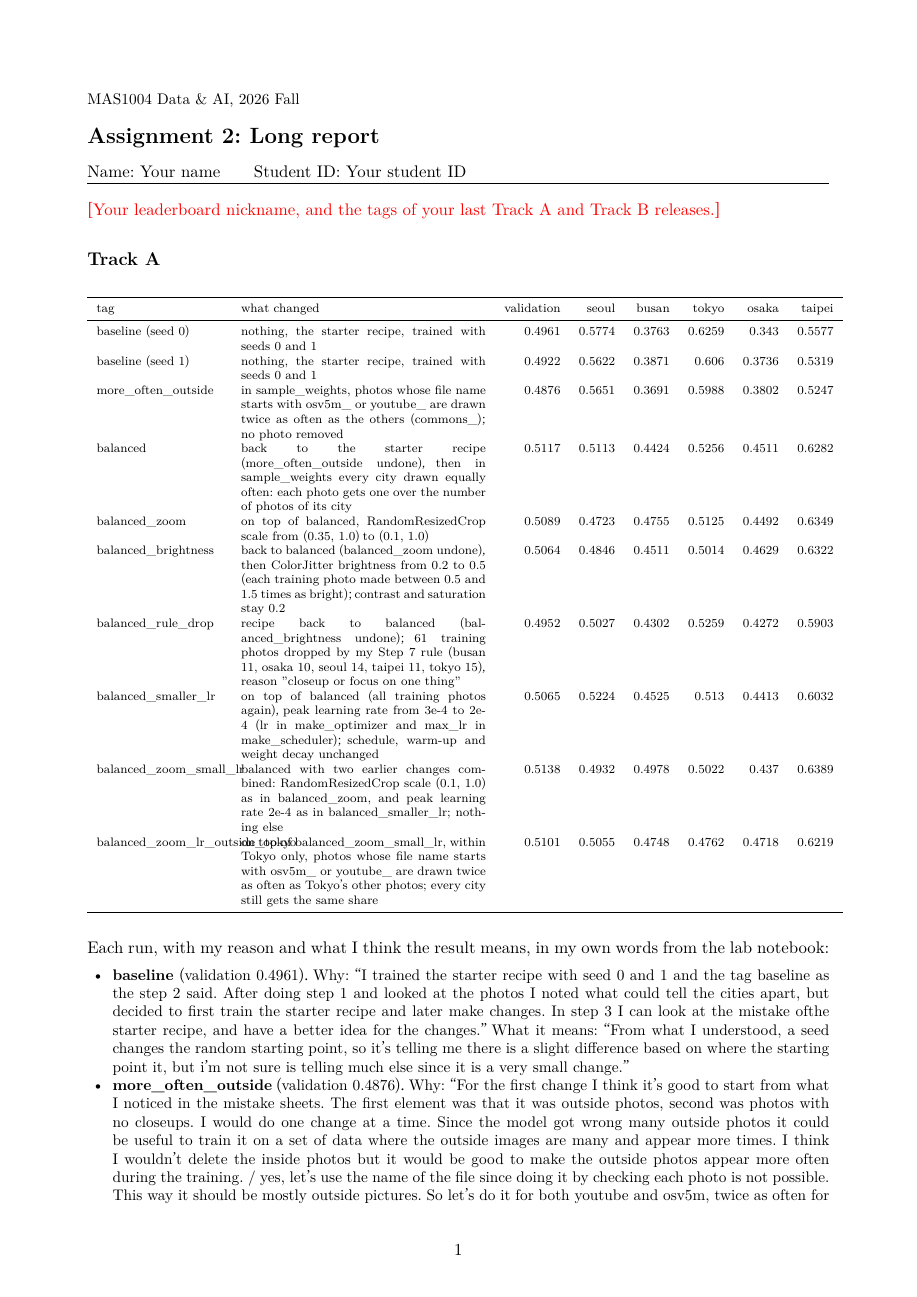
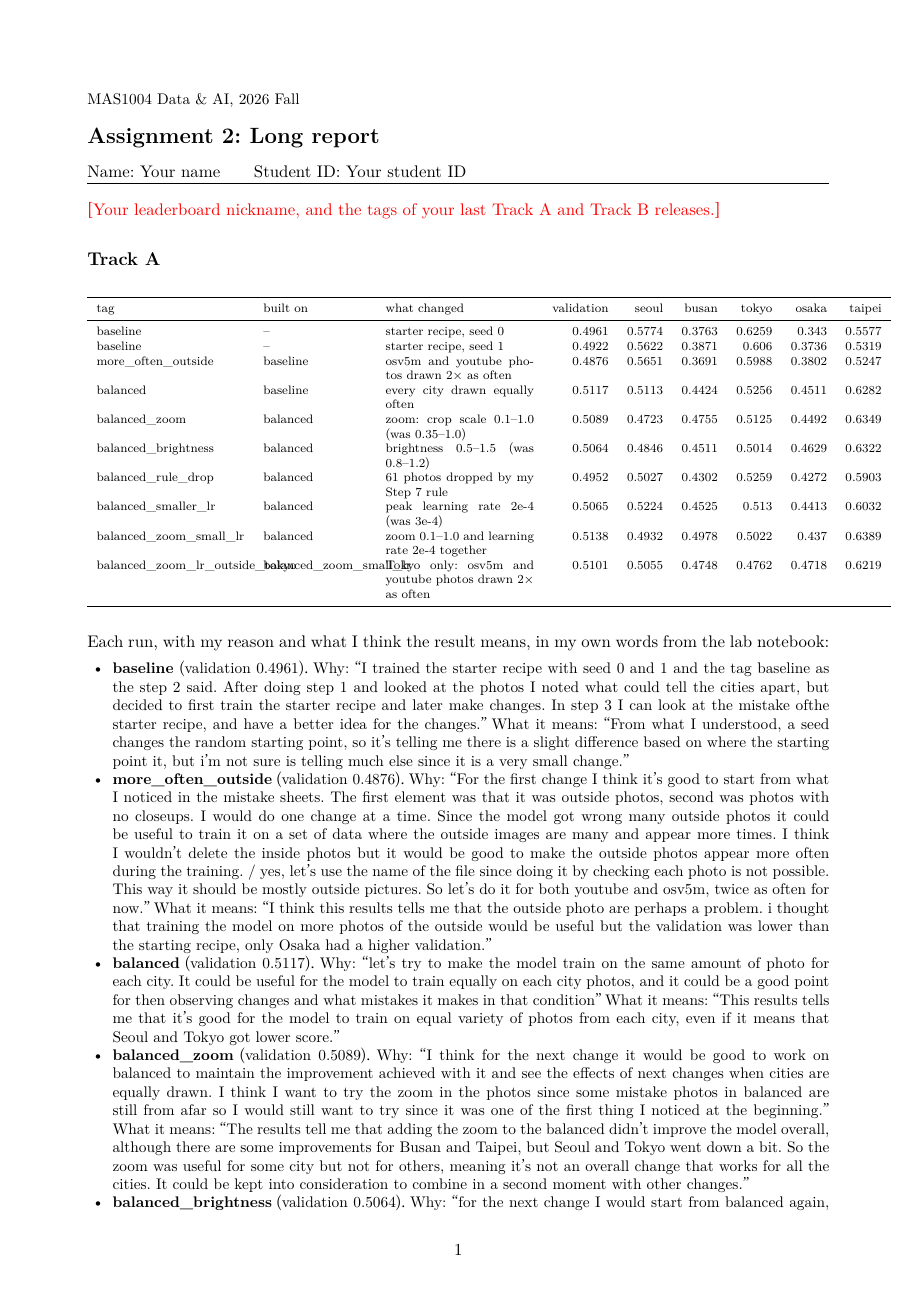
Before and after one commit to giuliag9/MAS1004-assignment2, a LaTeX document (long_report/long_report.tex): page 1 of 10. Compiled offline with XeLaTeX.

Commit message:
Long report: shorter run tables with a 'built on' column
Co-Authored-By: Claude Opus 5.5 <noreply@anthropic.com>
Claude-Session: https://claude.ai/code/session_012WCcwhv6WwxtD3NQYAvQih

```diff
--- a/long_report/long_report.tex
+++ b/long_report/long_report.tex
@@ -31,20 +31,20 @@
 \section*{Track A}
 
 \begin{center}\scriptsize
-\begin{tabular}{p{0.17\linewidth}p{0.33\linewidth}rrrrrr}
+\begin{tabular}{p{0.2\linewidth}p{0.14\linewidth}p{0.2\linewidth}rrrrrr}
 \toprule
-tag & what changed & validation & seoul & busan & tokyo & osaka & taipei \\
+tag & built on & what changed & validation & seoul & busan & tokyo & osaka & taipei \\
 \midrule
-baseline (seed 0) & nothing, the starter recipe, trained with seeds 0 and 1 & 0.4961 & 0.5774 & 0.3763 & 0.6259 & 0.343 & 0.5577 \\
-baseline (seed 1) & nothing, the starter recipe, trained with seeds 0 and 1 & 0.4922 & 0.5622 & 0.3871 & 0.606 & 0.3736 & 0.5319 \\
-more\_often\_outside & in sample\_weights, photos whose file name starts with osv5m\_ or youtube\_ are drawn twice as often as the others (commons\_); no photo removed & 0.4876 & 0.5651 & 0.3691 & 0.5988 & 0.3802 & 0.5247 \\
-balanced & back to the starter recipe (more\_often\_outside undone), then in sample\_weights every city drawn equally often: each photo gets one over the number of photos of its city & 0.5117 & 0.5113 & 0.4424 & 0.5256 & 0.4511 & 0.6282 \\
-balanced\_zoom & on top of balanced, RandomResizedCrop scale from (0.35, 1.0) to (0.1, 1.0) & 0.5089 & 0.4723 & 0.4755 & 0.5125 & 0.4492 & 0.6349 \\
-balanced\_brightness & back to balanced (balanced\_zoom undone), then ColorJitter brightness from 0.2 to 0.5 (each training photo made between 0.5 and 1.5 times as bright); contrast and saturation stay 0.2 & 0.5064 & 0.4846 & 0.4511 & 0.5014 & 0.4629 & 0.6322 \\
-balanced\_rule\_drop & recipe back to balanced (balanced\_brightness undone); 61 training photos dropped by my Step 7 rule (busan 11, osaka 10, seoul 14, taipei 11, tokyo 15), reason "closeup or focus on one thing" & 0.4952 & 0.5027 & 0.4302 & 0.5259 & 0.4272 & 0.5903 \\
-balanced\_smaller\_lr & on top of balanced (all training photos again), peak learning rate from 3e-4 to 2e-4 (lr in make\_optimizer and max\_lr in make\_scheduler); schedule, warm-up and weight decay unchanged & 0.5065 & 0.5224 & 0.4525 & 0.513 & 0.4413 & 0.6032 \\
-balanced\_zoom\_small\_lr & balanced with two earlier changes combined: RandomResizedCrop scale (0.1, 1.0) as in balanced\_zoom, and peak learning rate 2e-4 as in balanced\_smaller\_lr; nothing else & 0.5138 & 0.4932 & 0.4978 & 0.5022 & 0.437 & 0.6389 \\
-balanced\_zoom\_lr\_outside\_tokyo & on top of balanced\_zoom\_small\_lr, within Tokyo only, photos whose file name starts with osv5m\_ or youtube\_ are drawn twice as often as Tokyo's other photos; every city still gets the same share & 0.5101 & 0.5055 & 0.4748 & 0.4762 & 0.4718 & 0.6219 \\
+baseline & -- & starter recipe, seed 0 & 0.4961 & 0.5774 & 0.3763 & 0.6259 & 0.343 & 0.5577 \\
+baseline & -- & starter recipe, seed 1 & 0.4922 & 0.5622 & 0.3871 & 0.606 & 0.3736 & 0.5319 \\
+more\_often\_outside & baseline & osv5m and youtube photos drawn 2$\times$ as often & 0.4876 & 0.5651 & 0.3691 & 0.5988 & 0.3802 & 0.5247 \\
+balanced & baseline & every city drawn equally often & 0.5117 & 0.5113 & 0.4424 & 0.5256 & 0.4511 & 0.6282 \\
+balanced\_zoom & balanced & zoom: crop scale 0.1--1.0 (was 0.35--1.0) & 0.5089 & 0.4723 & 0.4755 & 0.5125 & 0.4492 & 0.6349 \\
+balanced\_brightness & balanced & brightness 0.5--1.5 (was 0.8--1.2) & 0.5064 & 0.4846 & 0.4511 & 0.5014 & 0.4629 & 0.6322 \\
+balanced\_rule\_drop & balanced & 61 photos dropped by my Step 7 rule & 0.4952 & 0.5027 & 0.4302 & 0.5259 & 0.4272 & 0.5903 \\
+balanced\_smaller\_lr & balanced & peak learning rate 2e-4 (was 3e-4) & 0.5065 & 0.5224 & 0.4525 & 0.513 & 0.4413 & 0.6032 \\
+balanced\_zoom\_small\_lr & balanced & zoom 0.1--1.0 and learning rate 2e-4 together & 0.5138 & 0.4932 & 0.4978 & 0.5022 & 0.437 & 0.6389 \\
+balanced\_zoom\_lr\_outside\_tokyo & balanced\_zoom\_small\_lr & Tokyo only: osv5m and youtube photos drawn 2$\times$ as often & 0.5101 & 0.5055 & 0.4748 & 0.4762 & 0.4718 & 0.6219 \\
 \bottomrule
 \end{tabular}
 \end{center}
```
Also changed, not shown: long_report/long_report.tex (12 more changed lines).
